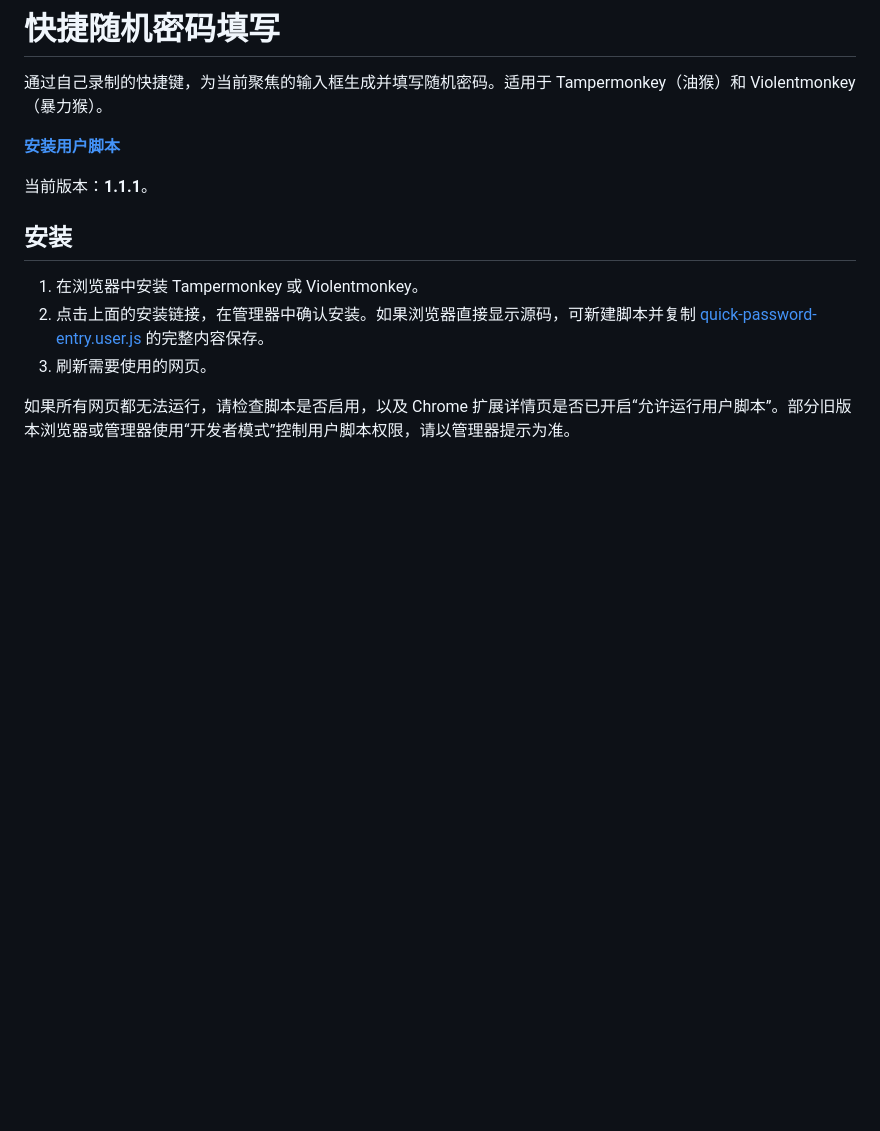
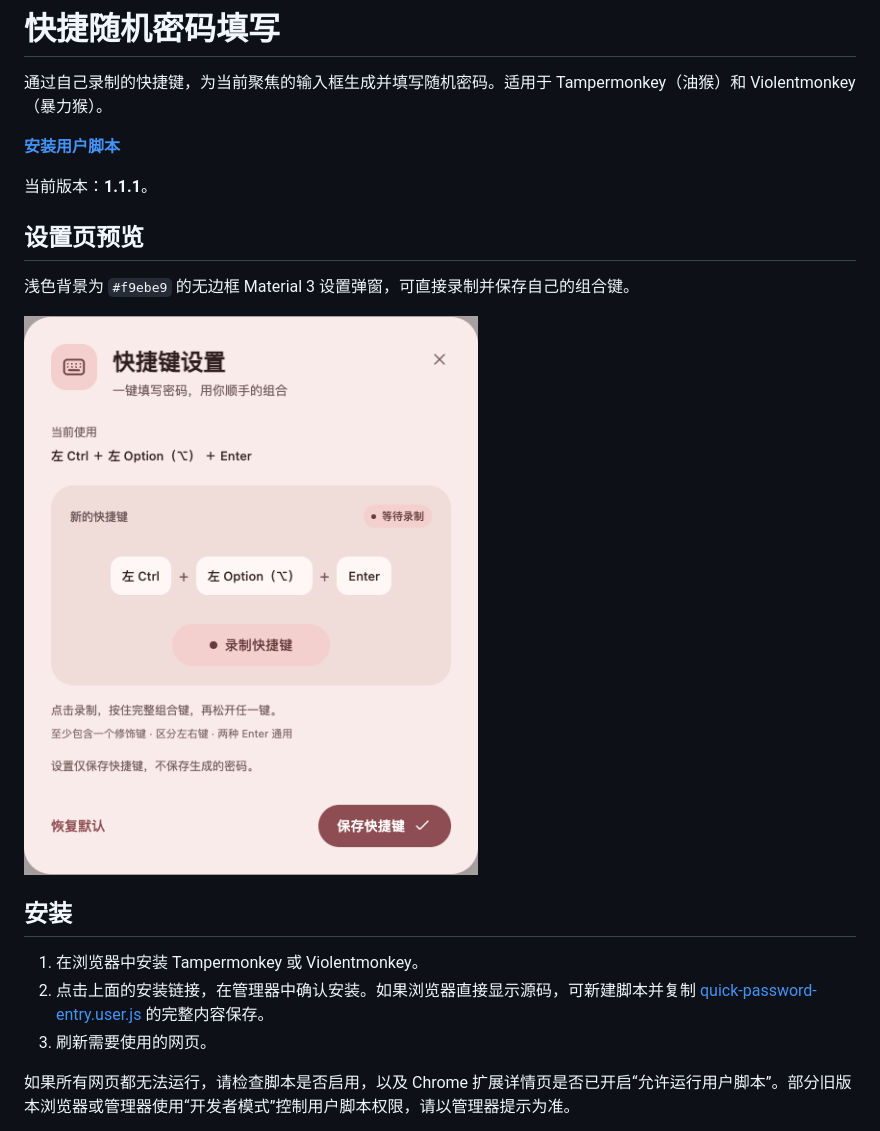
Before and after one commit to ZOUYIQAQ/quick-password-entry-js, a Markdown page: README.md, the part around the change. GitHub-like rendering; pictures changed too: docs/images/settings.png (added); blank space fills up the shorter version.

Commit message:
更新: 在说明中展示快捷键设置页截图

```diff
--- a/README.md
+++ b/README.md
@@ -5,6 +5,12 @@
 **[安装用户脚本](https://raw.githubusercontent.com/ZOUYIQAQ/quick-password-entry-js/main/quick-password-entry.user.js)**
 
 当前版本：**1.1.1**。
+
+## 设置页预览
+
+浅色背景为 `#f9ebe9` 的无边框 Material 3 设置弹窗，可直接录制并保存自己的组合键。
+
+![快捷键设置页](./docs/images/settings.png)
 
 ## 安装
 
```
